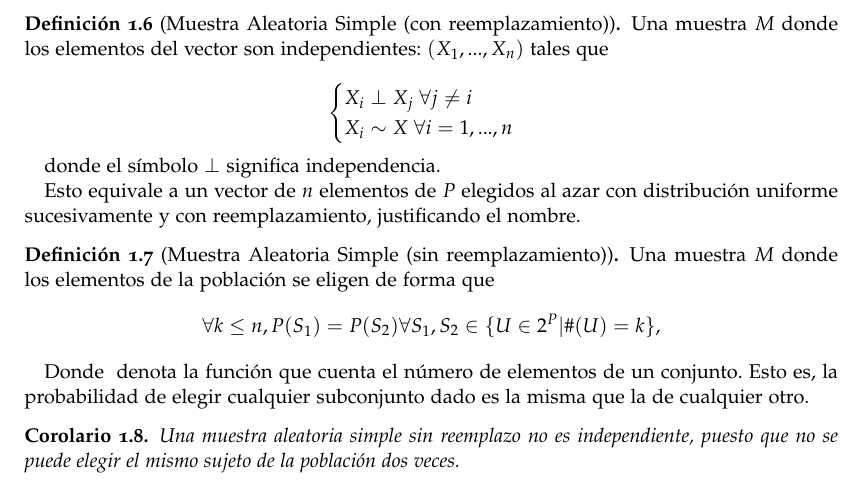
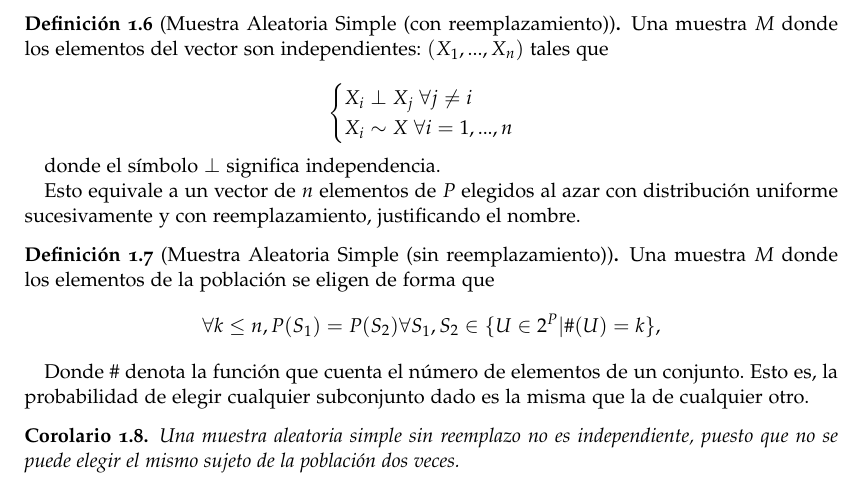
Before and after one commit to LucasFA/tfg-g-formula, a LaTeX document (tfg.tex, which reads capitulos/00-preliminares.tex): part of page 17 of 29, cut so that both start at the same text. Compiled offline with pdfLaTeX.

Commit message:
Edited in local machine

```diff
--- a/capitulos/00-preliminares.tex
+++ b/capitulos/00-preliminares.tex
@@ -68,7 +68,7 @@
   Una muestra $M$ donde los elementos de la población se eligen de forma que
   $$ \forall k \leq n, P(S_1) = P(S_2) \forall S_1, S_2 \in \{U \in 2^P | \#(U) = k \},  $$
 
-  Donde $#$ denota la función que cuenta el número de elementos de un conjunto.
+  Donde $\#$ denota la función que cuenta el número de elementos de un conjunto.
   Esto es, la probabilidad de elegir cualquier subconjunto dado es la misma
   que la de cualquier otro.
 \end{definicion}
```
